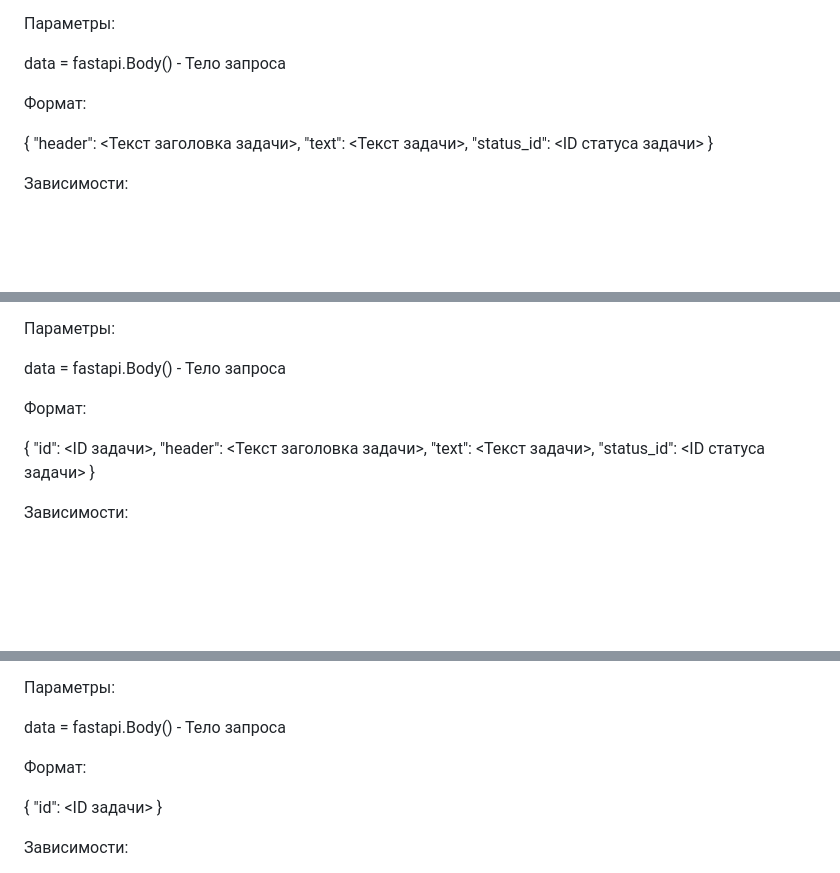
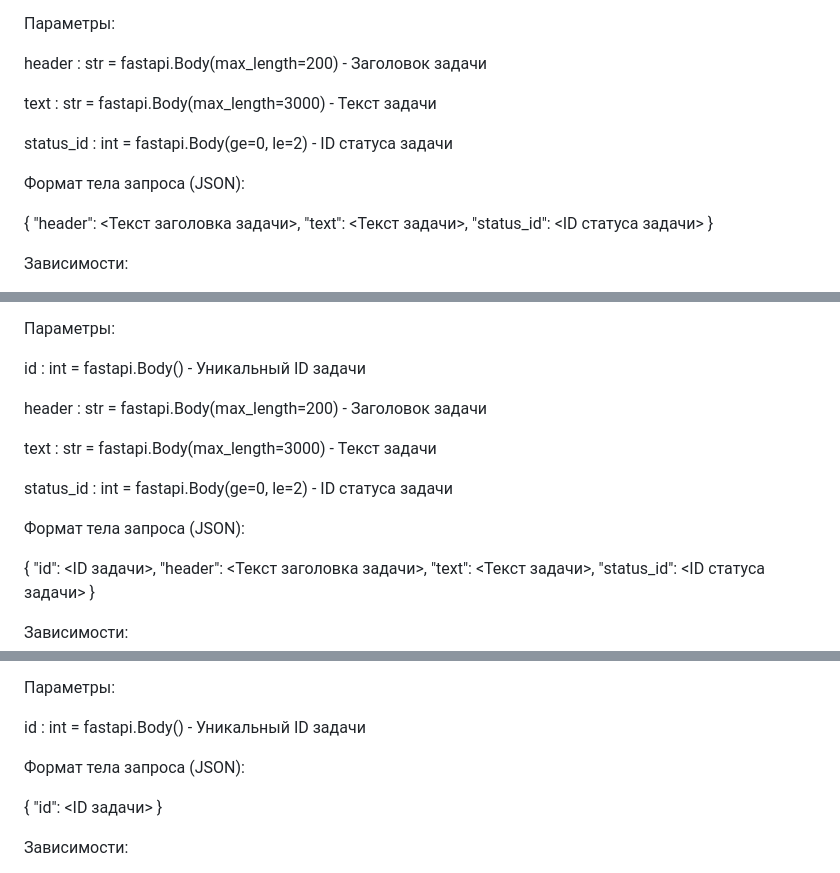
Before and after one commit to TURRET14/Tasks-Manager, a Markdown page: README.md, 3 parts joined by grey strips. Drawn GitHub-style; blank space fills up the shorter version.

```diff
--- a/README.md
+++ b/README.md
@@ -149,9 +149,13 @@ db = fastapi.Depends(get_db) - Получение сессии БД
 
 Параметры:
 
-data = fastapi.Body() - Тело запроса
+header : str = fastapi.Body(max_length=200) - Заголовок задачи
 
-Формат:
+text : str = fastapi.Body(max_length=3000) - Текст задачи
+
+status_id : int = fastapi.Body(ge=0, le=2) - ID статуса задачи
+
+Формат тела запроса (JSON):
 
 {
 "header": <Текст заголовка задачи>,
@@ -171,9 +175,15 @@ db = fastapi.Depends(get_db)) - Получение сессии БД
 
 Параметры:
 
-data = fastapi.Body() - Тело запроса
+id : int = fastapi.Body() - Уникальный ID задачи
 
-Формат:
+header : str = fastapi.Body(max_length=200) - Заголовок задачи
+
+text : str = fastapi.Body(max_length=3000) - Текст задачи
+
+status_id : int = fastapi.Body(ge=0, le=2) - ID статуса задачи
+
+Формат тела запроса (JSON):
 
 {
 "id": <ID задачи>,
@@ -194,9 +204,9 @@ db = fastapi.Depends(get_db)) - Получение сессии БД
 
 Параметры:
 
-data = fastapi.Body() - Тело запроса
+id : int = fastapi.Body() - Уникальный ID задачи
 
-Формат:
+Формат тела запроса (JSON):
 
 {
 "id": <ID задачи>
```
